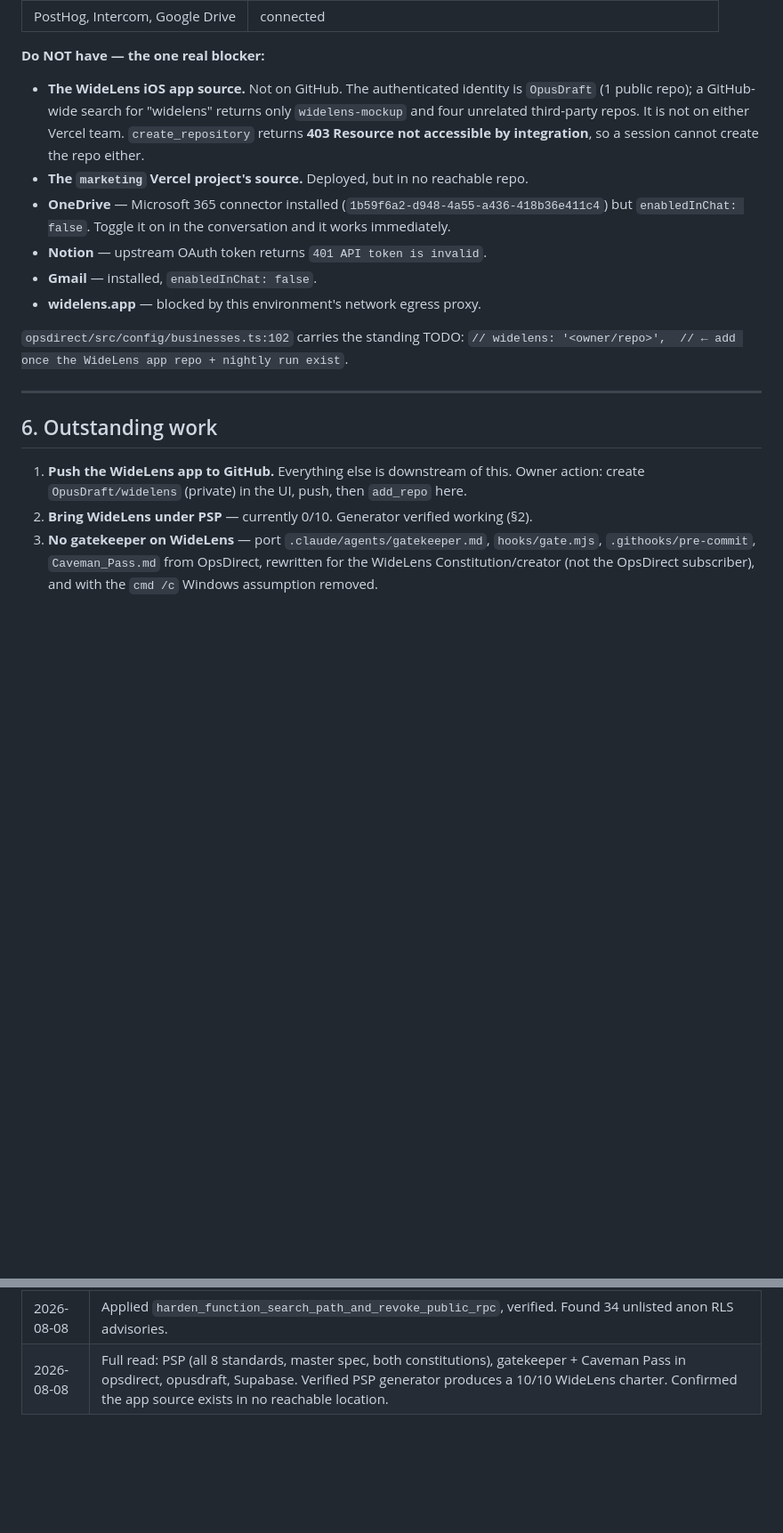
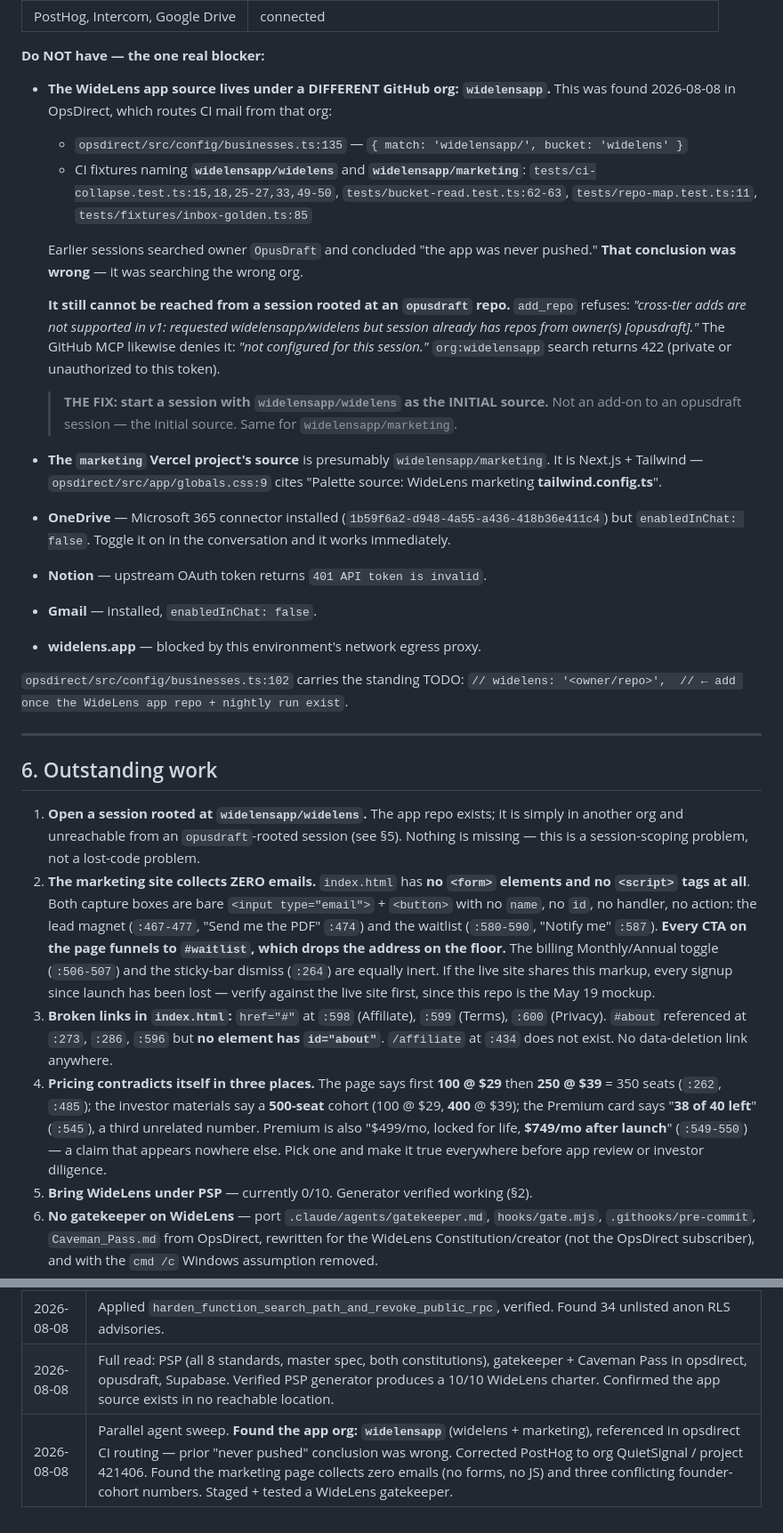
Before and after one commit to OpusDraft/widelens-mockup, a Markdown page: ai-memory/wl-current-status.md, 2 parts joined by grey strips. Shown at 89% size. Rendered like a GitHub page; blank space fills up the shorter version.

Commit message:
Locate WideLens app org and correct analytics/marketing findings
A parallel repo sweep found the WideLens app source is under the
widelensapp GitHub org (widelensapp/widelens, widelensapp/marketing),
referenced by OpsDirect's CI mail routing and test fixtures. Earlier
sessions searched the OpusDraft org and wrongly concluded the app had
never been pushed. Cross-org adds are refused once a session holds
opusdraft repos, so the app needs a session rooted at that repo.

Also corrects the PostHog target (WideLens is org QuietSignal, project
421406, not OpusDraft's 414585), records the separate WideLens Stripe
account, and documents that the marketing page has no forms or scripts
at all, plus its broken links and three conflicting cohort numbers.

Co-Authored-By: Claude Opus 5 <noreply@anthropic.com>
Claude-Session: https://claude.ai/code/session_011cVYcw83oXRWsMuhfMHVUi

```diff
--- a/ai-memory/wl-current-status.md
+++ b/ai-memory/wl-current-status.md
@@ -166,11 +168,27 @@ app review."
 
 **Do NOT have — the one real blocker:**
 
-- **The WideLens iOS app source.** Not on GitHub. The authenticated identity is `OpusDraft`
-  (1 public repo); a GitHub-wide search for "widelens" returns only `widelens-mockup` and four
-  unrelated third-party repos. It is not on either Vercel team. `create_repository` returns
-  **403 Resource not accessible by integration**, so a session cannot create the repo either.
-- **The `marketing` Vercel project's source.** Deployed, but in no reachable repo.
+- **The WideLens app source lives under a DIFFERENT GitHub org: `widelensapp`.**
+  This was found 2026-08-08 in OpsDirect, which routes CI mail from that org:
+  - `opsdirect/src/config/businesses.ts:135` — `{ match: 'widelensapp/', bucket: 'widelens' }`
+  - CI fixtures naming **`widelensapp/widelens`** and **`widelensapp/marketing`**:
+    `tests/ci-collapse.test.ts:15,18,25-27,33,49-50`, `tests/bucket-read.test.ts:62-63`,
+    `tests/repo-map.test.ts:11`, `tests/fixtures/inbox-golden.ts:85`
+
+  Earlier sessions searched owner `OpusDraft` and concluded "the app was never pushed."
+  **That conclusion was wrong** — it was searching the wrong org.
+
+  **It still cannot be reached from a session rooted at an `opusdraft` repo.** `add_repo`
+  refuses: *"cross-tier adds are not supported in v1: requested widelensapp/widelens but
+  session already has repos from owner(s) [opusdraft]."* The GitHub MCP likewise denies it:
+  *"not configured for this session."* `org:widelensapp` search returns 422 (private or
+  unauthorized to this token).
+
+  > **THE FIX: start a session with `widelensapp/widelens` as the INITIAL source.** Not an
+  > add-on to an opusdraft session — the initial source. Same for `widelensapp/marketing`.
+- **The `marketing` Vercel project's source** is presumably `widelensapp/marketing`. It is
+  Next.js + Tailwind — `opsdirect/src/app/globals.css:9` cites "Palette source: WideLens
+  marketing **tailwind.config.ts**".
 - **OneDrive** — Microsoft 365 connector installed (`1b59f6a2-d948-4a55-a436-418b36e411c4`)
   but `enabledInChat: false`. Toggle it on in the conversation and it works immediately.
 - **Notion** — upstream OAuth token returns `401 API token is invalid`.
@@ -184,8 +202,26 @@ app review."
 
 ## 6. Outstanding work
 
-1. **Push the WideLens app to GitHub.** Everything else is downstream of this. Owner action:
-   create `OpusDraft/widelens` (private) in the UI, push, then `add_repo` here.
+1. **Open a session rooted at `widelensapp/widelens`.** The app repo exists; it is simply in
+   another org and unreachable from an `opusdraft`-rooted session (see §5). Nothing is
+   missing — this is a session-scoping problem, not a lost-code problem.
+0. **The marketing site collects ZERO emails.** `index.html` has **no `<form>` elements and
+   no `<script>` tags at all**. Both capture boxes are bare `<input type="email">` + `<button>`
+   with no `name`, no `id`, no handler, no action: the lead magnet (`:467-477`, "Send me the
+   PDF" `:474`) and the waitlist (`:580-590`, "Notify me" `:587`). **Every CTA on the page
+   funnels to `#waitlist`, which drops the address on the floor.** The billing Monthly/Annual
+   toggle (`:506-507`) and the sticky-bar dismiss (`:264`) are equally inert. If the live site
+   shares this markup, every signup since launch has been lost — verify against the live site
+   first, since this repo is the May 19 mockup.
+0. **Broken links in `index.html`:** `href="#"` at `:598` (Affiliate), `:599` (Terms),
+   `:600` (Privacy). `#about` referenced at `:273`, `:286`, `:596` but **no element has
+   `id="about"`**. `/affiliate` at `:434` does not exist. No data-deletion link anywhere.
+0. **Pricing contradicts itself in three places.** The page says first **100 @ $29** then
+   **250 @ $39** = 350 seats (`:262`, `:485`); the investor materials say a **500-seat**
+   cohort (100 @ $29, **400** @ $39); the Premium card says "**38 of 40 left**" (`:545`), a
+   third unrelated number. Premium is also "$499/mo, locked for life, **$749/mo after
+   launch**" (`:549-550`) — a claim that appears nowhere else. Pick one and make it true
+   everywhere before app review or investor diligence.
 2. **Bring WideLens under PSP** — currently 0/10. Generator verified working (§2).
 3. **No gatekeeper on WideLens** — port `.claude/agents/gatekeeper.md`, `hooks/gate.mjs`,
    `.githooks/pre-commit`, `Caveman_Pass.md` from OpsDirect, rewritten for the WideLens
@@ -259,3 +295,4 @@ the session ends — an outcome branch that is never pushed is not a record.
 | 2026-08-08 | Recovery attempt 2 — located the lost session; searched opusdraft + Drive; no YC artifact; Notion 401. |
 | 2026-08-08 | Applied `harden_function_search_path_and_revoke_public_rpc`, verified. Found 34 unlisted anon RLS advisories. |
 | 2026-08-08 | Full read: PSP (all 8 standards, master spec, both constitutions), gatekeeper + Caveman Pass in opsdirect, opusdraft, Supabase. Verified PSP generator produces a 10/10 WideLens charter. Confirmed the app source exists in no reachable location. |
+| 2026-08-08 | Parallel agent sweep. **Found the app org: `widelensapp`** (widelens + marketing), referenced in opsdirect CI routing — prior "never pushed" conclusion was wrong. Corrected PostHog to org QuietSignal / project 421406. Found the marketing page collects zero emails (no forms, no JS) and three conflicting founder-cohort numbers. Staged + tested a WideLens gatekeeper. |
```
Also changed, not shown: other parts of ai-memory/wl-current-status.md (+3 -1 lines).
